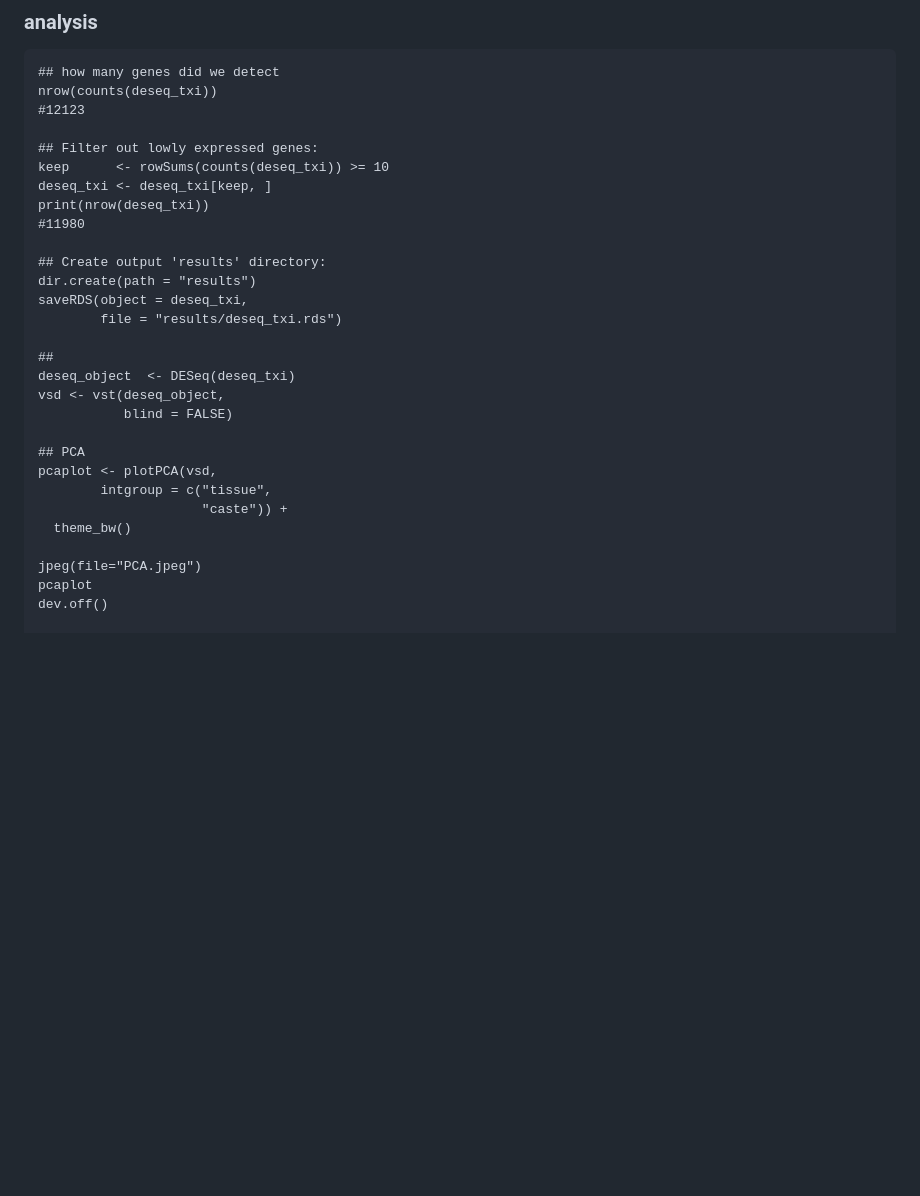
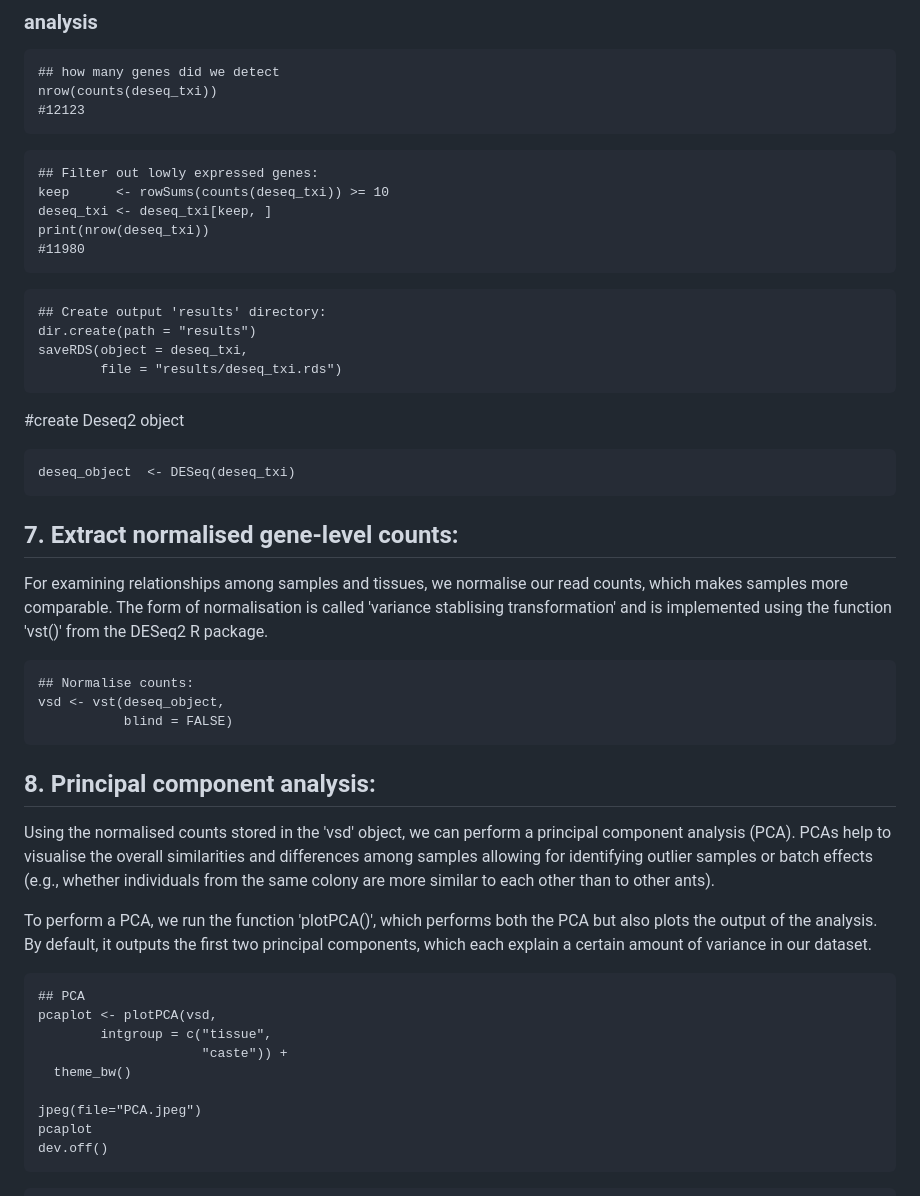
Before and after one commit to StepanSaenko/RNAseq-workshop2023, a Markdown page: RNAseq/README.md, the part around one of its changes. Drawn GitHub-style; blank space fills up the shorter version.

````diff
--- a/RNAseq/README.md
+++ b/RNAseq/README.md
@@ -138,23 +138,40 @@ deseq_txi <- DESeqDataSetFromTximport(txi     = txi_counts,
 ## how many genes did we detect
 nrow(counts(deseq_txi))
 #12123
+```
 
+```
 ## Filter out lowly expressed genes:
 keep      <- rowSums(counts(deseq_txi)) >= 10
 deseq_txi <- deseq_txi[keep, ]
 print(nrow(deseq_txi))
 #11980
+```
 
+```
 ## Create output 'results' directory:
 dir.create(path = "results")
 saveRDS(object = deseq_txi,
         file = "results/deseq_txi.rds")
+```
 
-##
+#create Deseq2 object
+```
 deseq_object  <- DESeq(deseq_txi)
+```
+## 7. Extract normalised gene-level counts:
+For examining relationships among samples and tissues, we normalise our read counts, which makes samples more comparable. The form of normalisation is called 'variance stablising transformation' and is implemented using the function 'vst()' from the DESeq2 R package.
+```
+## Normalise counts:
 vsd <- vst(deseq_object,
            blind = FALSE)
+```
 
+## 8. Principal component analysis:
+Using the normalised counts stored in the 'vsd' object, we can perform a principal component analysis (PCA). PCAs help to visualise the overall similarities and differences among samples allowing for identifying outlier samples or batch effects (e.g., whether individuals from the same colony are more similar to each other than to other ants).
+
+To perform a PCA, we run the function 'plotPCA()', which performs both the PCA but also plots the output of the analysis. By default, it outputs the first two principal components, which each explain a certain amount of variance in our dataset.
+```
 ## PCA
 pcaplot <- plotPCA(vsd,
         intgroup = c("tissue",
@@ -164,7 +181,9 @@ pcaplot <- plotPCA(vsd,
 jpeg(file="PCA.jpeg")
 pcaplot
 dev.off()
+```
 
+```
 ## heatmap
 sampleDists <- dist(t(assay(vsd)))
 sampleDistMatrix <- as.matrix(sampleDists)
````
Also changed, not shown: other parts of RNAseq/README.md (+5 -4 lines).
